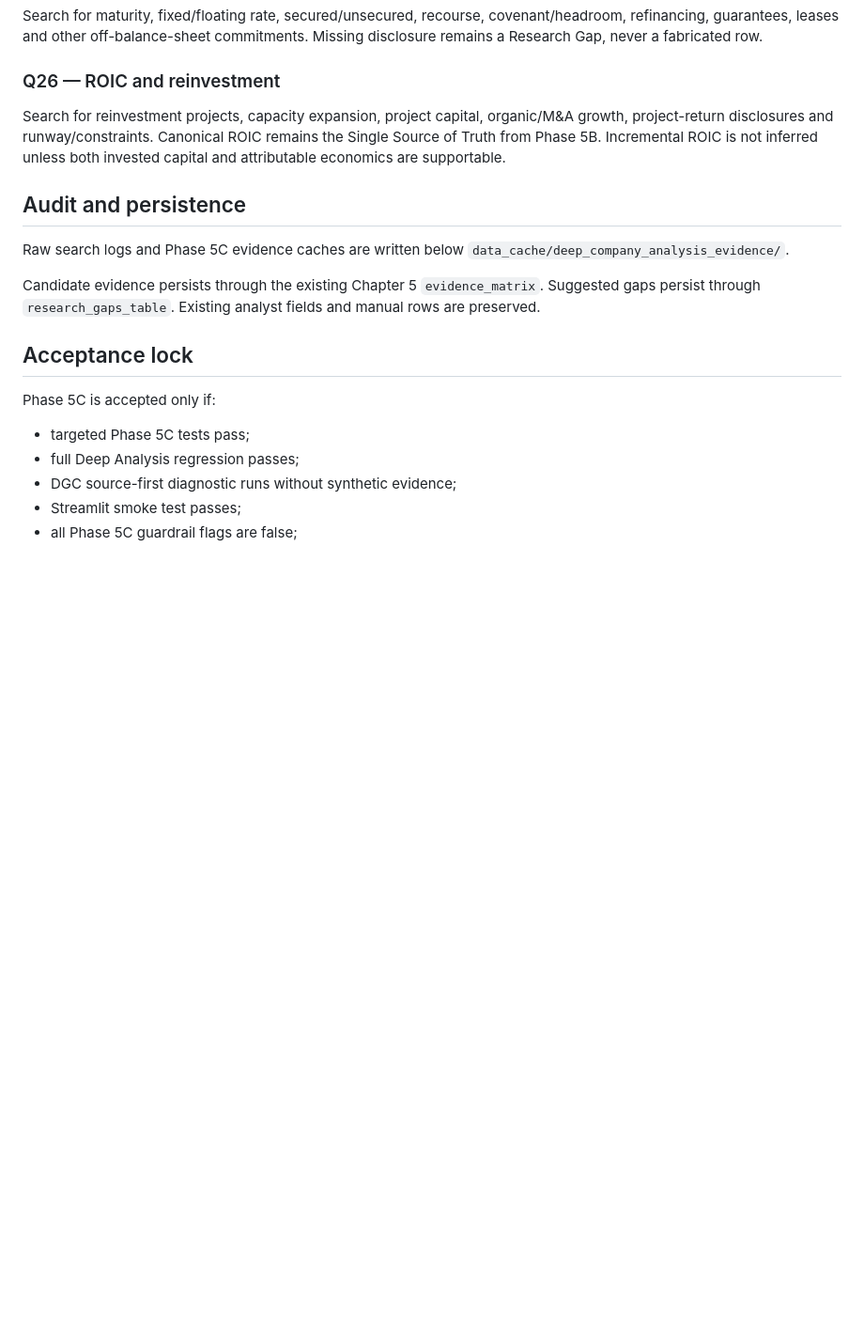
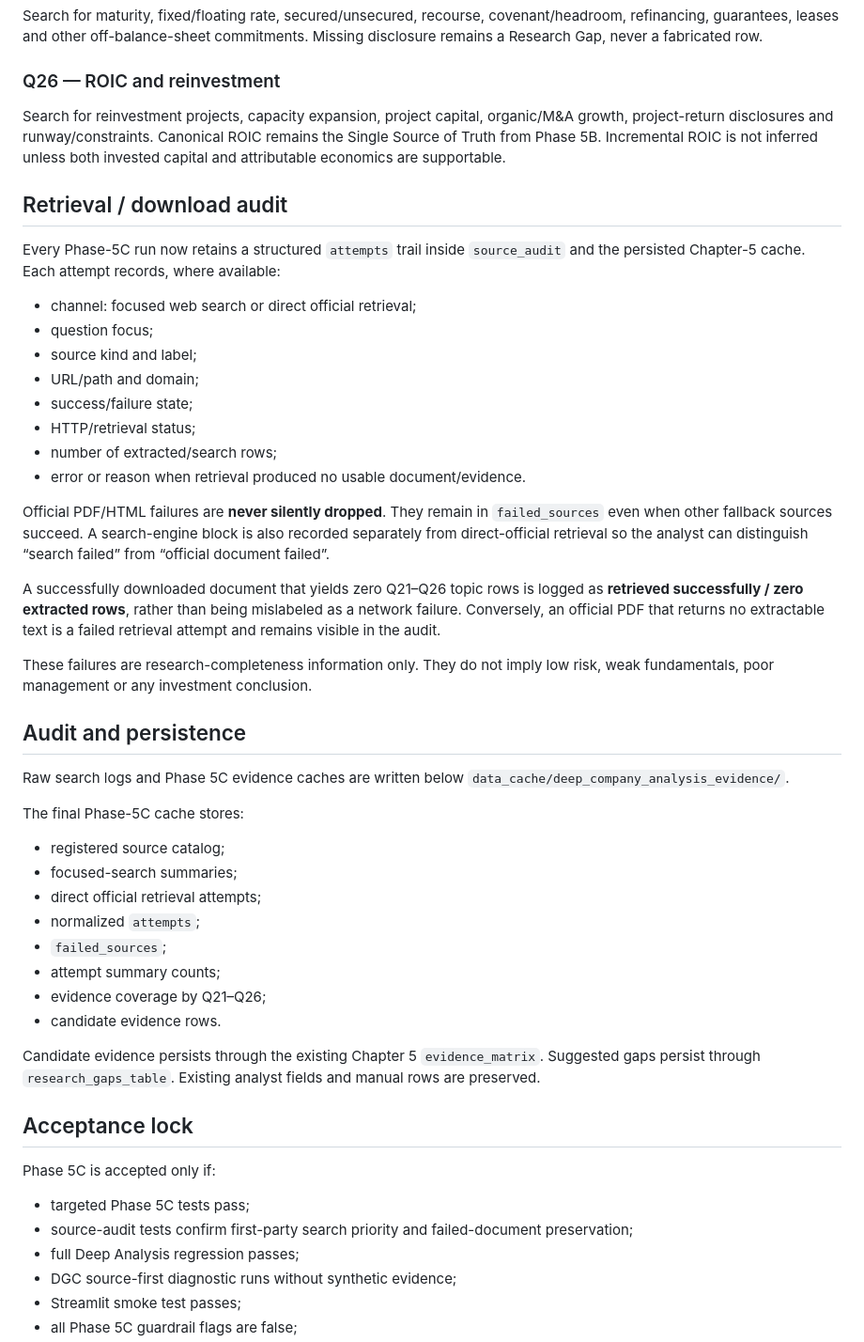
Before and after one commit to luisnghia/trecapital-app-stock-analysis, a Markdown page: docs/CHAPTER5_PHASE5C_RESEARCH_ASSISTANT.md, the part around one of its changes. Shown at 94% size. GitHub-like rendering; blank space fills up the shorter version.

```diff
--- a/docs/CHAPTER5_PHASE5C_RESEARCH_ASSISTANT.md
+++ b/docs/CHAPTER5_PHASE5C_RESEARCH_ASSISTANT.md
@@ -91,9 +106,39 @@ Search for maturity, fixed/floating rate, secured/unsecured, recourse, covenant/
 
 Search for reinvestment projects, capacity expansion, project capital, organic/M&A growth, project-return disclosures and runway/constraints. Canonical ROIC remains the Single Source of Truth from Phase 5B. Incremental ROIC is not inferred unless both invested capital and attributable economics are supportable.
 
+## Retrieval / download audit
+
+Every Phase-5C run now retains a structured `attempts` trail inside `source_audit` and the persisted Chapter-5 cache. Each attempt records, where available:
+
+- channel: focused web search or direct official retrieval;
+- question focus;
+- source kind and label;
+- URL/path and domain;
+- success/failure state;
+- HTTP/retrieval status;
+- number of extracted/search rows;
+- error or reason when retrieval produced no usable document/evidence.
+
+Official PDF/HTML failures are **never silently dropped**. They remain in `failed_sources` even when other fallback sources succeed. A search-engine block is also recorded separately from direct-official retrieval so the analyst can distinguish “search failed” from “official document failed”.
+
+A successfully downloaded document that yields zero Q21–Q26 topic rows is logged as **retrieved successfully / zero extracted rows**, rather than being mislabeled as a network failure. Conversely, an official PDF that returns no extractable text is a failed retrieval attempt and remains visible in the audit.
+
+These failures are research-completeness information only. They do not imply low risk, weak fundamentals, poor management or any investment conclusion.
+
 ## Audit and persistence
 
 Raw search logs and Phase 5C evidence caches are written below `data_cache/deep_company_analysis_evidence/`.
+
+The final Phase-5C cache stores:
+
+- registered source catalog;
+- focused-search summaries;
+- direct official retrieval attempts;
+- normalized `attempts`;
+- `failed_sources`;
+- attempt summary counts;
+- evidence coverage by Q21–Q26;
+- candidate evidence rows.
 
 Candidate evidence persists through the existing Chapter 5 `evidence_matrix`. Suggested gaps persist through `research_gaps_table`. Existing analyst fields and manual rows are preserved.
 
@@ -102,6 +147,7 @@ Candidate evidence persists through the existing Chapter 5 `evidence_matrix`. Su
 Phase 5C is accepted only if:
 
 - targeted Phase 5C tests pass;
+- source-audit tests confirm first-party search priority and failed-document preservation;
 - full Deep Analysis regression passes;
 - DGC source-first diagnostic runs without synthetic evidence;
 - Streamlit smoke test passes;
```
Also changed, not shown: other parts of docs/CHAPTER5_PHASE5C_RESEARCH_ASSISTANT.md (+24 -9 lines).
